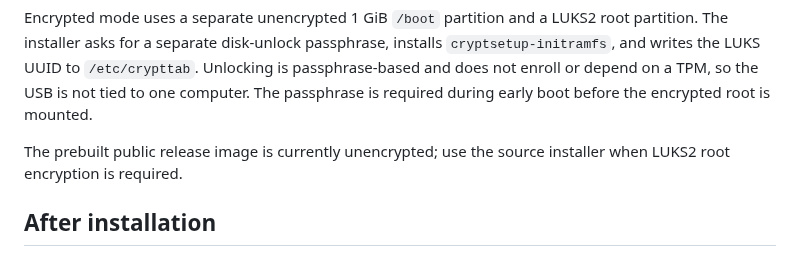
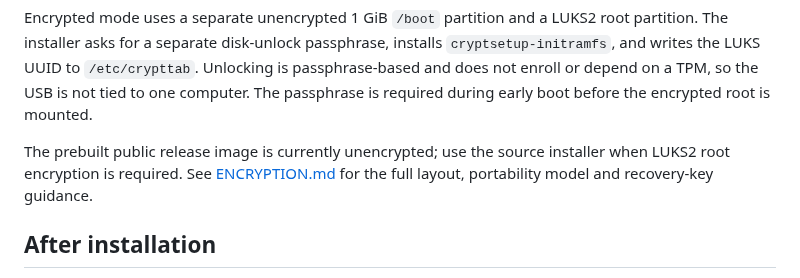
Before and after one commit to mixutin/Vibrali, a Markdown page: docs/USB_INSTALL.md, the part around the change. GitHub-like rendering.

Commit message:
Link encrypted root guide

```diff
--- a/docs/USB_INSTALL.md
+++ b/docs/USB_INSTALL.md
@@ -182,7 +182,8 @@ computer. The passphrase is required during early boot before the encrypted root
 mounted.
 
 The prebuilt public release image is currently unencrypted; use the source installer when
-LUKS2 root encryption is required.
+LUKS2 root encryption is required. See [ENCRYPTION.md](ENCRYPTION.md) for the full layout,
+portability model and recovery-key guidance.
 
 
 ## After installation
```
